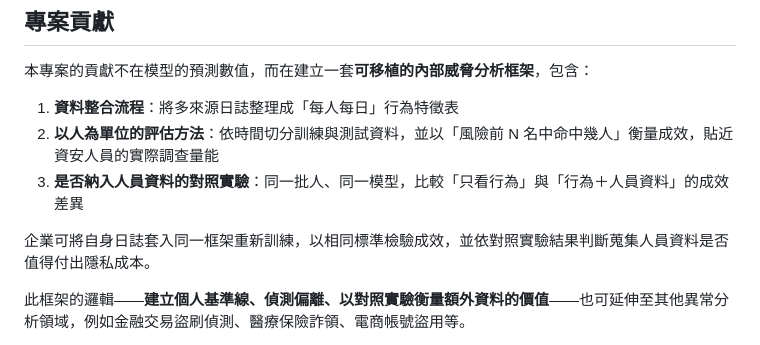
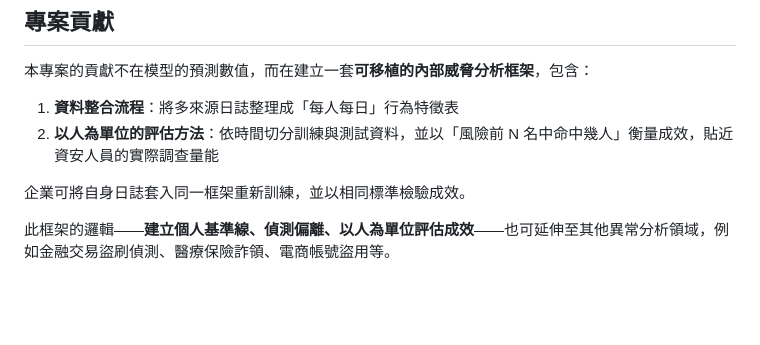
Before and after one commit to yujiingchen-bit/anormaly-analysis, a Markdown page: README.md, the part around one of its changes. Drawn GitHub-style; blank space fills up the shorter version.

Commit message:
README 專案貢獻移除對照實驗項目，MLreadme 連結改指向 MachineLearning 分支
Co-Authored-By: Claude Opus 5.5 <noreply@anthropic.com>

```diff
--- a/README.md
+++ b/README.md
@@ -132,9 +132,8 @@ CERT r4.2 原始 CSV
 
 1. **資料整合流程**：將多來源日誌整理成「每人每日」行為特徵表
 2. **以人為單位的評估方法**：依時間切分訓練與測試資料，並以「風險前 N 名中命中幾人」衡量成效，貼近資安人員的實際調查量能
-3. **是否納入人員資料的對照實驗**：同一批人、同一模型，比較「只看行為」與「行為＋人員資料」的成效差異
 
-企業可將自身日誌套入同一框架重新訓練，以相同標準檢驗成效，並依對照實驗結果判斷蒐集人員資料是否值得付出隱私成本。
+企業可將自身日誌套入同一框架重新訓練，並以相同標準檢驗成效。
 
-此框架的邏輯——**建立個人基準線、偵測偏離、以對照實驗衡量額外資料的價值**——也可延伸至其他異常分析領域，例如金融交易盜刷偵測、醫療保險詐領、電商帳號盜用等。
+此框架的邏輯——**建立個人基準線、偵測偏離、以人為單位評估成效**——也可延伸至其他異常分析領域，例如金融交易盜刷偵測、醫療保險詐領、電商帳號盜用等。
 
```
Also changed, not shown: other parts of README.md (+1 -1 lines).
